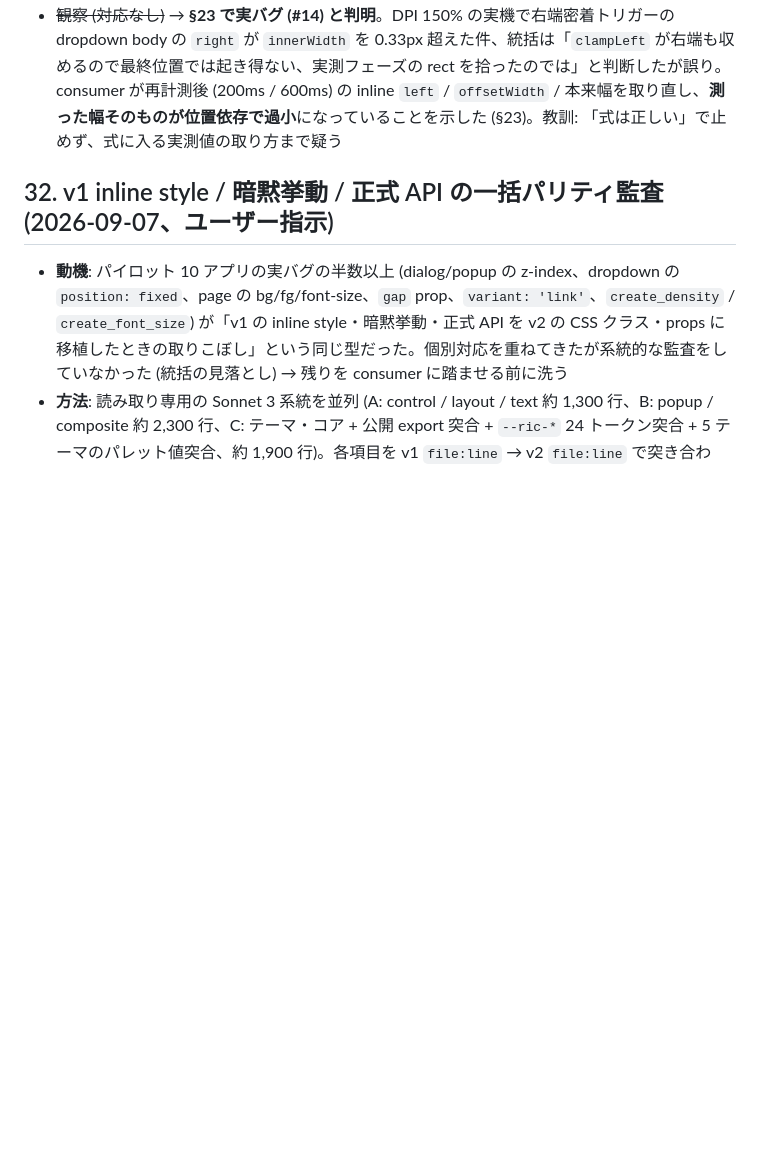
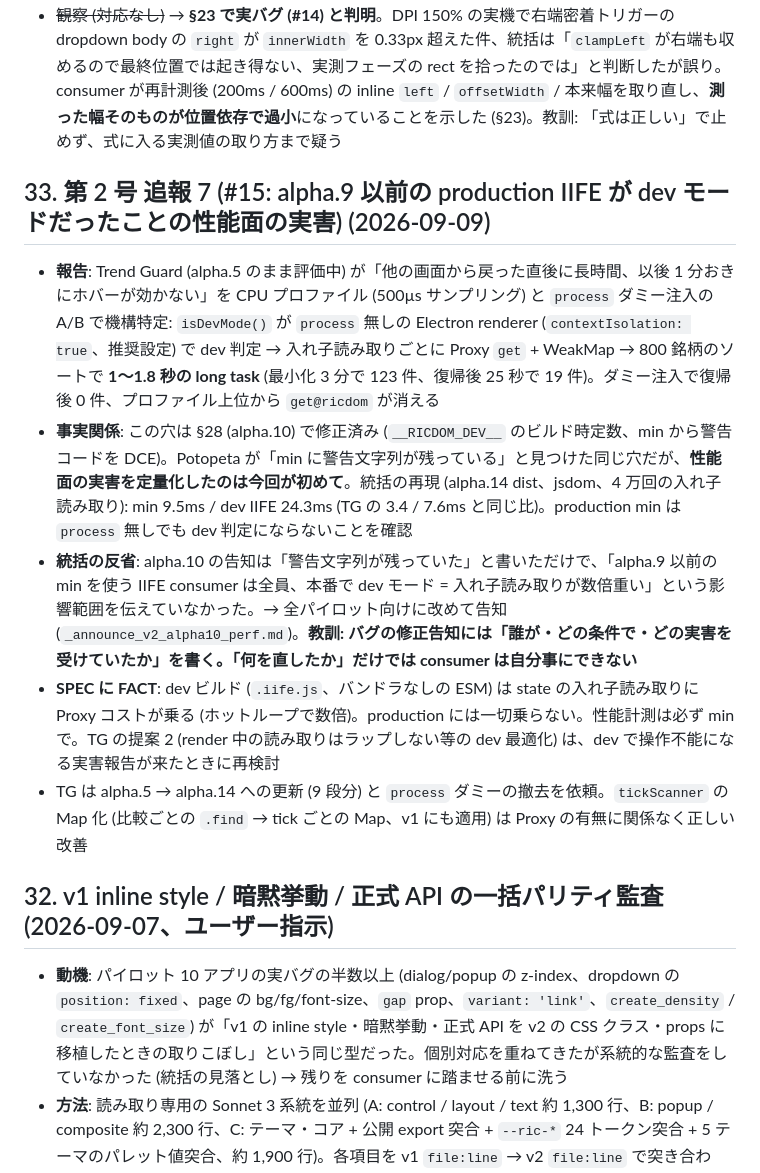
Before and after one commit to miyoshi-tec/RicDOM, a Markdown page: docs/DESIGN.ja.md, the part around the change. Drawn GitHub-style; blank space fills up the shorter version.

Commit message:
docs: SPEC に dev モードの入れ子読み取り Proxy コストの FACT (計測は min で)、設計書 §33 (第 2 号 追報 7 = alpha.9 以前の production IIFE が dev モードだった性能面の実害と告知の反省)

```diff
--- a/docs/DESIGN.ja.md
+++ b/docs/DESIGN.ja.md
@@ -175,6 +175,14 @@ v1 は 5 か月・46 リリース・社内 11 アプリの実戦で API が磨
 - 移行プロンプトの罠 11 に追加 (v1 全版と alpha.3 以前は増殖する)。**v1 consumer 全員に潜在する穴**なので、v0.4.5 のリリース時に告知する
 - **追報 4 (alpha.4 取り込み) で第 2 号は完了**: 再現スクリプト 5→5→5→5→5、E2E 10/10、回避策ゼロ。初報 10 + 追報 5 = 15 件が同日中に公式 API で閉じた
 - ~~観察 (対応なし)~~ → **§23 で実バグ (#14) と判明**。DPI 150% の実機で右端密着トリガーの dropdown body の `right` が `innerWidth` を 0.33px 超えた件、統括は「`clampLeft` が右端も収めるので最終位置では起き得ない、実測フェーズの rect を拾ったのでは」と判断したが誤り。consumer が再計測後 (200ms / 600ms) の inline `left` / `offsetWidth` / 本来幅を取り直し、**測った幅そのものが位置依存で過小**になっていることを示した (§23)。教訓: 「式は正しい」で止めず、式に入る実測値の取り方まで疑う
+
+## 33. 第 2 号 追報 7 (#15: alpha.9 以前の production IIFE が dev モードだったことの性能面の実害) (2026-09-09)
+
+- **報告**: Trend Guard (alpha.5 のまま評価中) が「他の画面から戻った直後に長時間、以後 1 分おきにホバーが効かない」を CPU プロファイル (500µs サンプリング) と `process` ダミー注入の A/B で機構特定: `isDevMode()` が `process` 無しの Electron renderer (`contextIsolation: true`、推奨設定) で dev 判定 → 入れ子読み取りごとに Proxy `get` + WeakMap → 800 銘柄のソートで **1〜1.8 秒の long task** (最小化 3 分で 123 件、復帰後 25 秒で 19 件)。ダミー注入で復帰後 0 件、プロファイル上位から `get@ricdom` が消える
+- **事実関係**: この穴は §28 (alpha.10) で修正済み (`__RICDOM_DEV__` のビルド時定数、min から警告コードを DCE)。Potopeta が「min に警告文字列が残っている」と見つけた同じ穴だが、**性能面の実害を定量化したのは今回が初めて**。統括の再現 (alpha.14 dist、jsdom、4 万回の入れ子読み取り): min 9.5ms / dev IIFE 24.3ms (TG の 3.4 / 7.6ms と同じ比)。production min は `process` 無しでも dev 判定にならないことを確認
+- **統括の反省**: alpha.10 の告知は「警告文字列が残っていた」と書いただけで、「alpha.9 以前の min を使う IIFE consumer は全員、本番で dev モード = 入れ子読み取りが数倍重い」という影響範囲を伝えていなかった。→ 全パイロット向けに改めて告知 (`_announce_v2_alpha10_perf.md`)。**教訓: バグの修正告知には「誰が・どの条件で・どの実害を受けていたか」を書く。「何を直したか」だけでは consumer は自分事にできない**
+- **SPEC に FACT**: dev ビルド (`.iife.js`、バンドラなしの ESM) は state の入れ子読み取りに Proxy コストが乗る (ホットループで数倍)。production には一切乗らない。性能計測は必ず min で。TG の提案 2 (render 中の読み取りはラップしない等の dev 最適化) は、dev で操作不能になる実害報告が来たときに再検討
+- TG は alpha.5 → alpha.14 への更新 (9 段分) と `process` ダミーの撤去を依頼。`tickScanner` の Map 化 (比較ごとの `.find` → tick ごとの Map、v1 にも適用) は Proxy の有無に関係なく正しい改善
 
 ## 32. v1 inline style / 暗黙挙動 / 正式 API の一括パリティ監査 (2026-09-07、ユーザー指示)
 
```
Also changed, not shown: docs/SPEC.md (+13 -0 lines).
